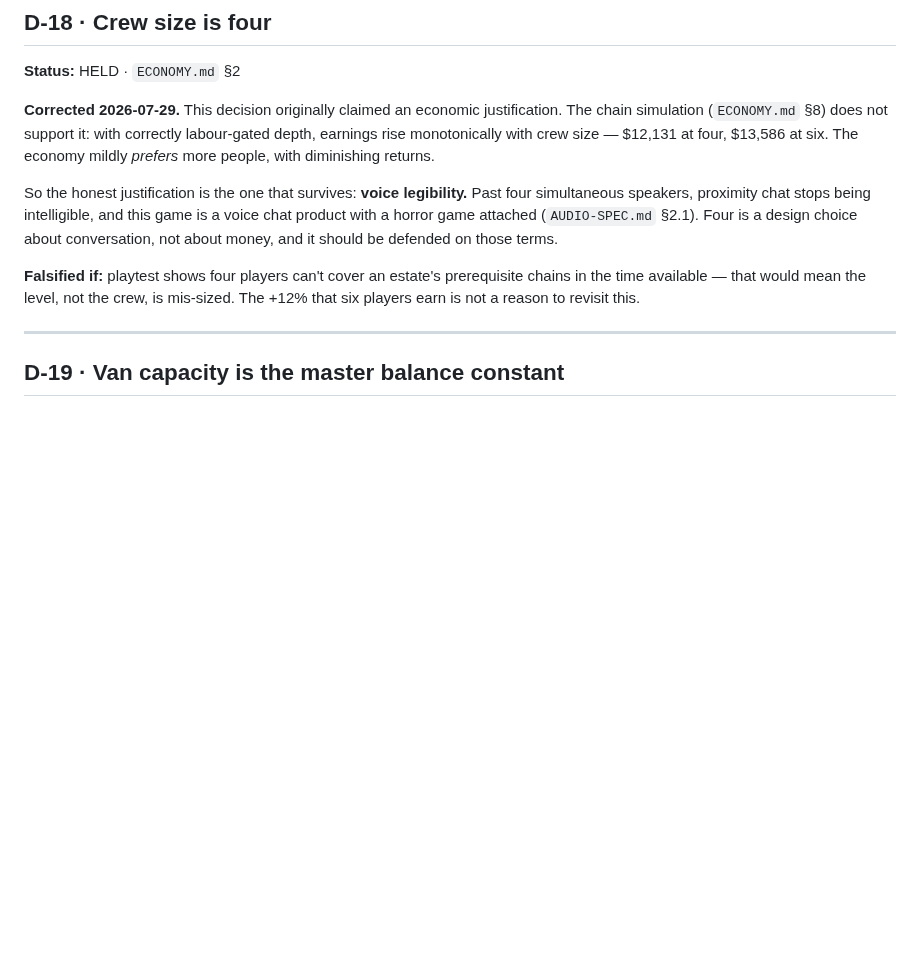
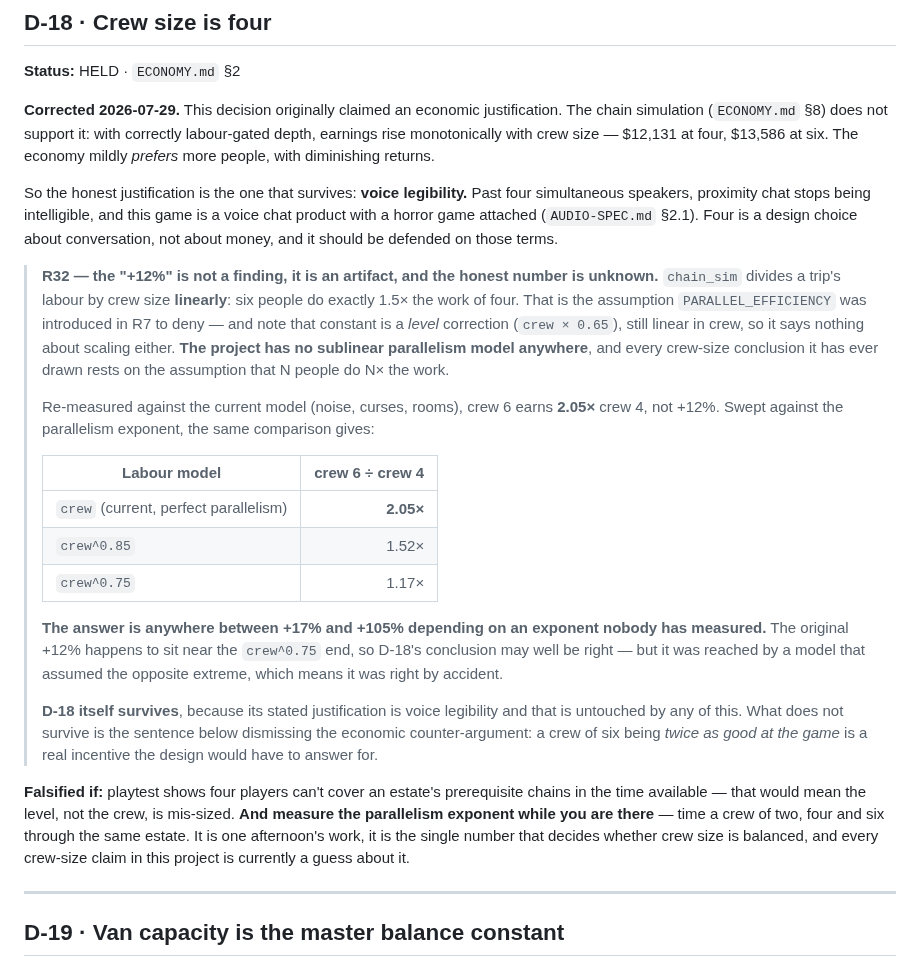
Before and after one commit to srobster22-rob/estate-liquidators, a Markdown page: DECISIONS.md, the part around the change. GitHub-like rendering; blank space fills up the shorter version.

```diff
--- a/DECISIONS.md
+++ b/DECISIONS.md
@@ -324,9 +324,38 @@ simultaneous speakers, proximity chat stops being intelligible, and this game is
 product with a horror game attached (`AUDIO-SPEC.md` §2.1). Four is a design choice about
 conversation, not about money, and it should be defended on those terms.
 
+> **R32 — the "+12%" is not a finding, it is an artifact, and the honest number is unknown.**
+> `chain_sim` divides a trip's labour by crew size **linearly**: six people do exactly 1.5× the
+> work of four. That is the assumption `PARALLEL_EFFICIENCY` was introduced in R7 to deny —
+> and note that constant is a *level* correction (`crew × 0.65`), still linear in crew, so it
+> says nothing about scaling either. **The project has no sublinear parallelism model
+> anywhere**, and every crew-size conclusion it has ever drawn rests on the assumption that N
+> people do N× the work.
+>
+> Re-measured against the current model (noise, curses, rooms), crew 6 earns **2.05×** crew 4,
+> not +12%. Swept against the parallelism exponent, the same comparison gives:
+>
+> | Labour model | crew 6 ÷ crew 4 |
+> |---|---:|
+> | `crew` (current, perfect parallelism) | **2.05×** |
+> | `crew^0.85` | 1.52× |
+> | `crew^0.75` | 1.17× |
+>
+> **The answer is anywhere between +17% and +105% depending on an exponent nobody has
+> measured.** The original +12% happens to sit near the `crew^0.75` end, so D-18's conclusion
+> may well be right — but it was reached by a model that assumed the opposite extreme, which
+> means it was right by accident.
+>
+> **D-18 itself survives**, because its stated justification is voice legibility and that is
+> untouched by any of this. What does not survive is the sentence below dismissing the
+> economic counter-argument: a crew of six being *twice as good at the game* is a real
+> incentive the design would have to answer for.
+
 **Falsified if:** playtest shows four players can't cover an estate's prerequisite chains in
-the time available — that would mean the level, not the crew, is mis-sized. The +12% that six
-players earn is not a reason to revisit this.
+the time available — that would mean the level, not the crew, is mis-sized. **And measure the
+parallelism exponent while you are there** — time a crew of two, four and six through the same
+estate. It is one afternoon's work, it is the single number that decides whether crew size is
+balanced, and every crew-size claim in this project is currently a guess about it.
 
 ---
 
```
Also changed, not shown: ECONOMY.md (+17 -0 lines), LOOP_LOG.md (+38 -6 lines).
